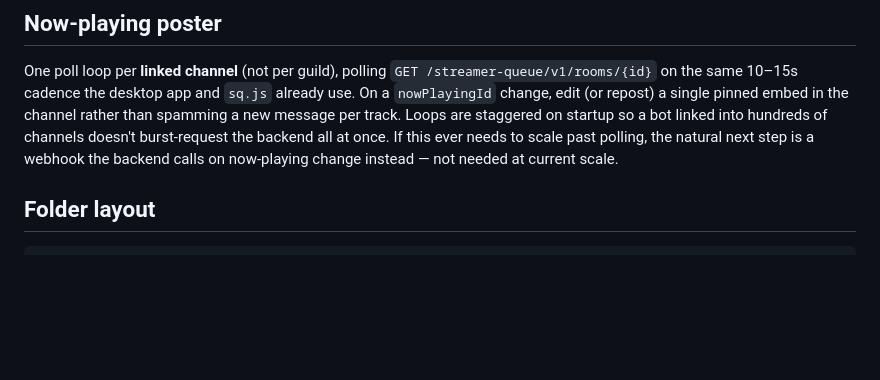
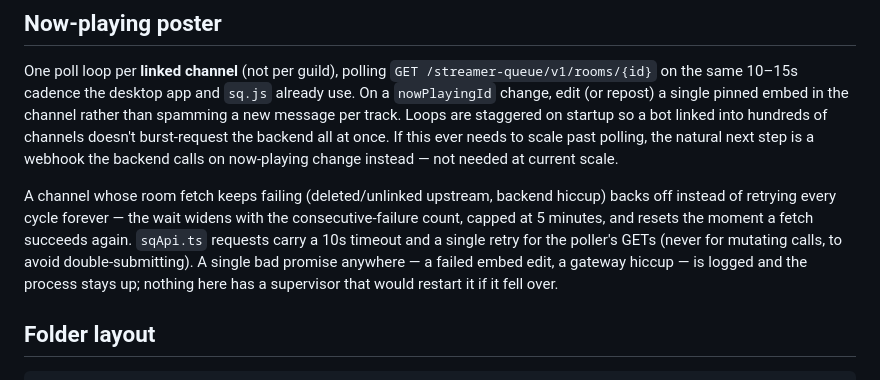
Before and after one commit to Dareto-Dream/Spectralis, a Markdown page: discord-bot/PLANNING.md, the part around the change. Rendered like a GitHub page; blank space fills up the shorter version.

Commit message:
documented the hardening pass in the bot's planning doc

````diff
--- a/discord-bot/PLANNING.md
+++ b/discord-bot/PLANNING.md
@@ -192,6 +192,14 @@ on startup so a bot linked into hundreds of channels doesn't burst-request the b
 all at once. If this ever needs to scale past polling, the natural next step is a
 webhook the backend calls on now-playing change instead — not needed at current scale.
 
+A channel whose room fetch keeps failing (deleted/unlinked upstream, backend hiccup)
+backs off instead of retrying every cycle forever — the wait widens with the
+consecutive-failure count, capped at 5 minutes, and resets the moment a fetch succeeds
+again. `sqApi.ts` requests carry a 10s timeout and a single retry for the poller's GETs
+(never for mutating calls, to avoid double-submitting). A single bad promise anywhere —
+a failed embed edit, a gateway hiccup — is logged and the process stays up; nothing here
+has a supervisor that would restart it if it fell over.
+
 ## Folder layout
 
 ```
````
